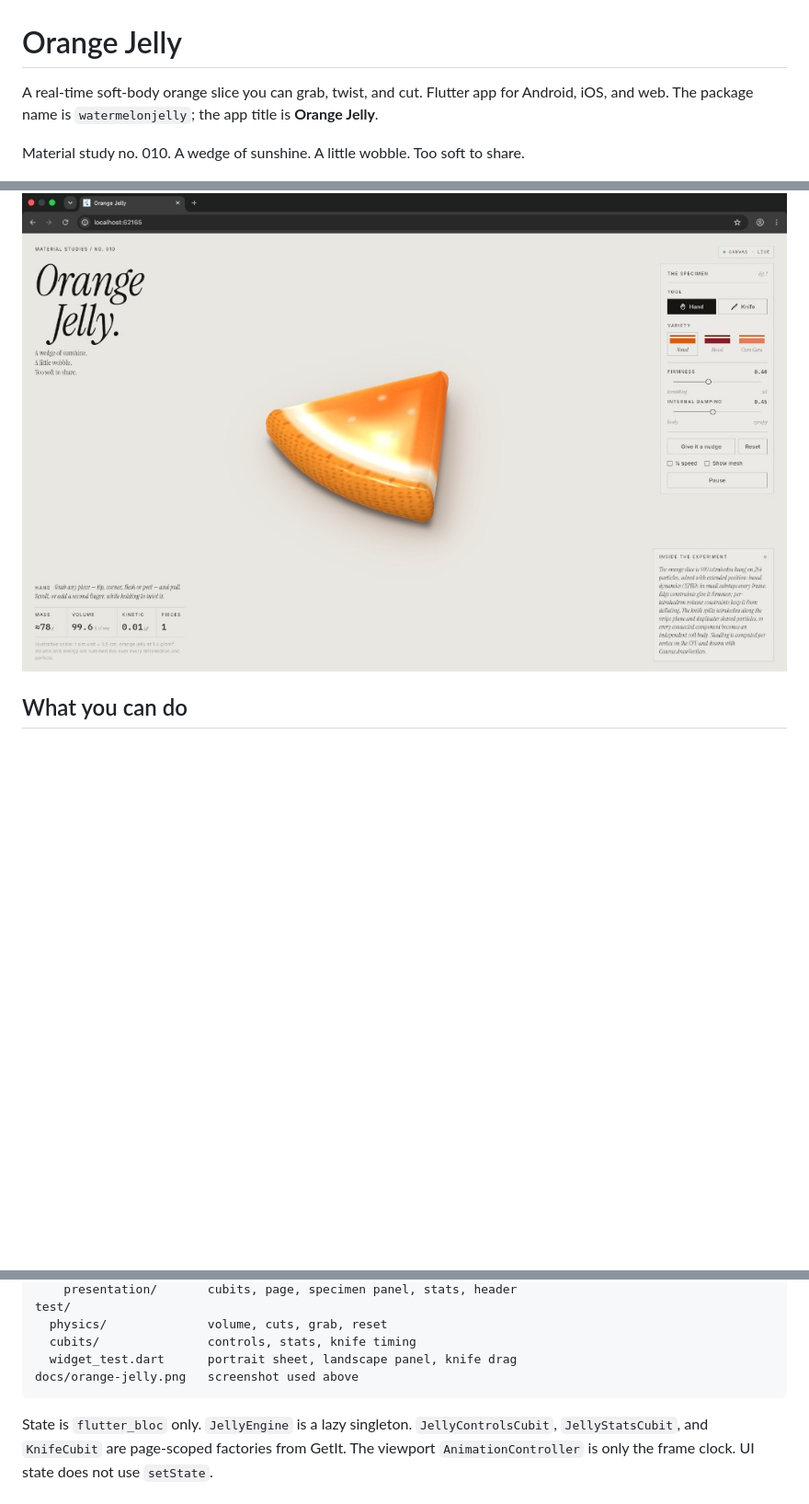
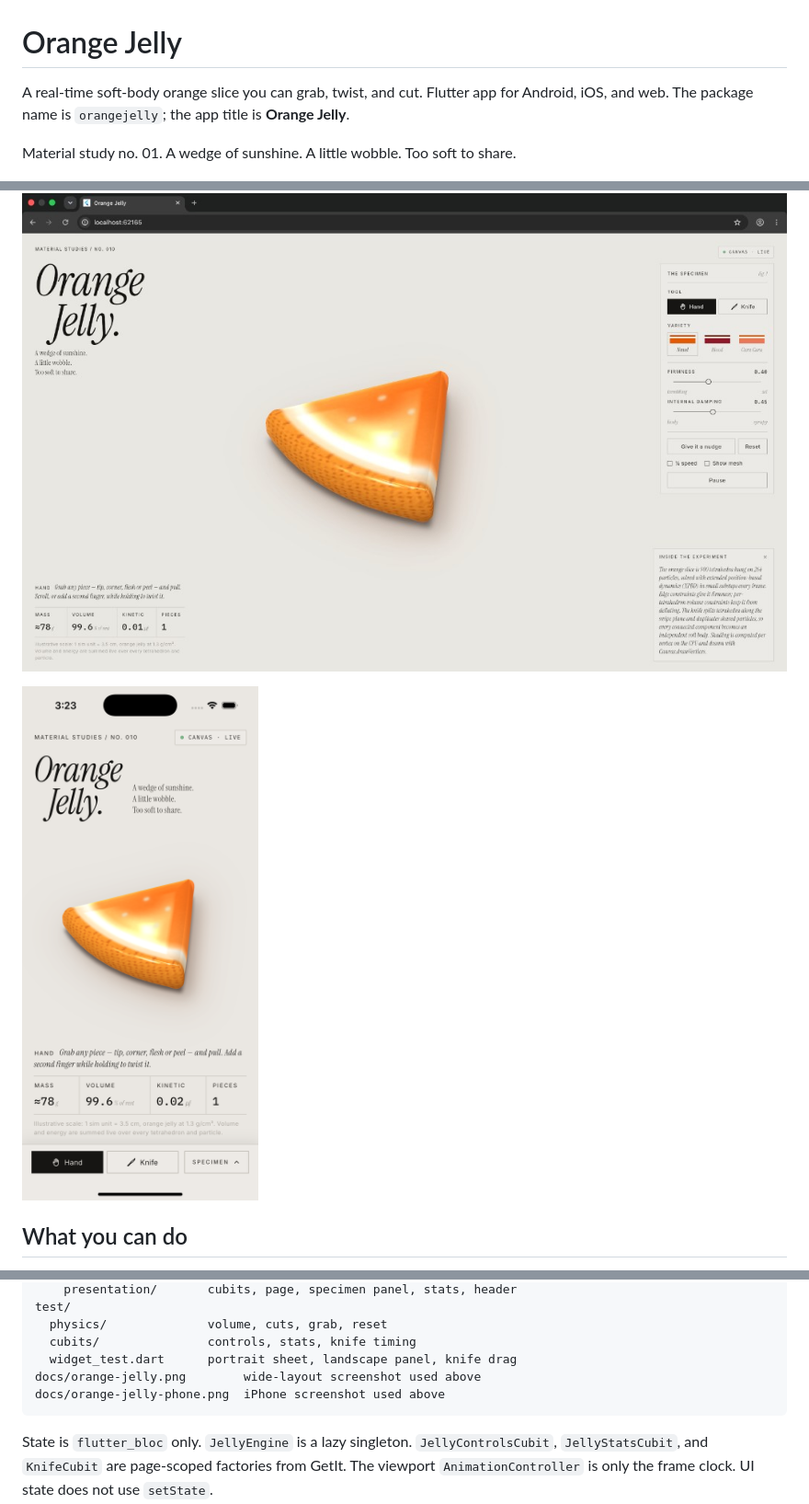
Before and after one commit to Zia-Bashir/orangejelly, a Markdown page: README.md, 3 parts joined by grey strips. Shown at 92% size. Rendered like a GitHub page; pictures changed too: docs/orange-jelly-phone.png (added); blank space fills up the shorter version.

````diff
--- a/README.md
+++ b/README.md
@@ -1,10 +1,12 @@
 # Orange Jelly
 
-A real-time soft-body orange slice you can grab, twist, and cut. Flutter app for Android, iOS, and web. The package name is `watermelonjelly`; the app title is **Orange Jelly**.
+A real-time soft-body orange slice you can grab, twist, and cut. Flutter app for Android, iOS, and web. The package name is `orangejelly`; the app title is **Orange Jelly**.
 
-Material study no. 010. A wedge of sunshine. A little wobble. Too soft to share.
+Material study no. 01. A wedge of sunshine. A little wobble. Too soft to share.
 
 ![Orange Jelly running in the browser: glossy navel slice, specimen panel, and live stats](docs/orange-jelly.png)
+
+![Orange Jelly on iPhone: portrait layout with the slice, live stats, and Hand, Knife, and Specimen controls](docs/orange-jelly-phone.png)
 
 ## What you can do
 
@@ -98,7 +100,8 @@ test/
   physics/              volume, cuts, grab, reset
   cubits/               controls, stats, knife timing
   widget_test.dart      portrait sheet, landscape panel, knife drag
-docs/orange-jelly.png   screenshot used above
+docs/orange-jelly.png        wide-layout screenshot used above
+docs/orange-jelly-phone.png  iPhone screenshot used above
 ```
 
 State is `flutter_bloc` only. `JellyEngine` is a lazy singleton. `JellyControlsCubit`, `JellyStatsCubit`, and `KnifeCubit` are page-scoped factories from GetIt. The viewport `AnimationController` is only the frame clock. UI state does not use `setState`.
````
Also changed, not shown: 13 other files.
